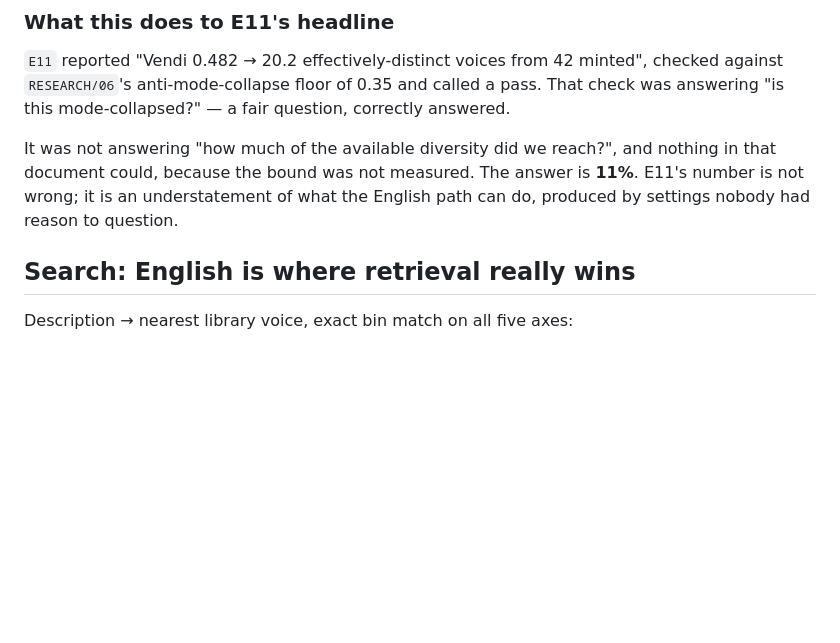
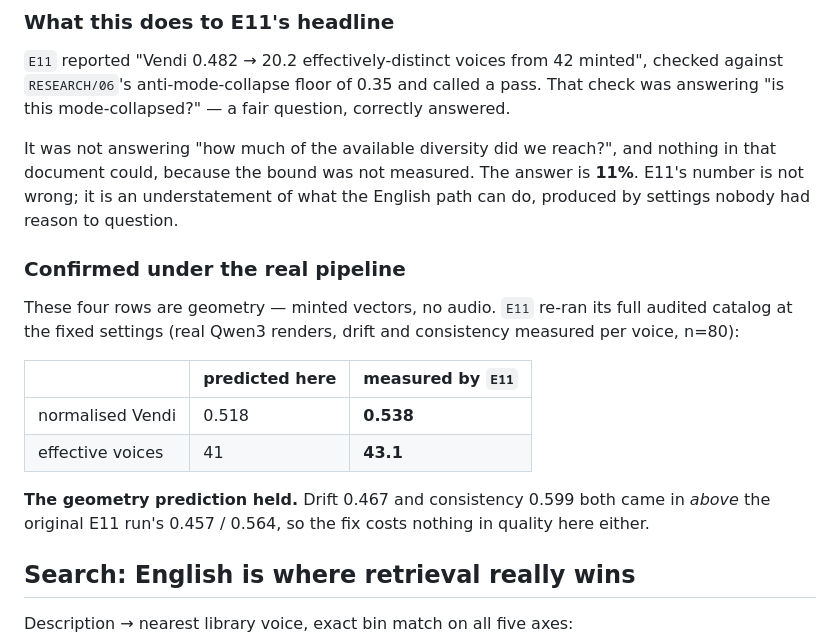
Before and after one commit to PranavMishra17/alaap, a Markdown page: experiments/S10-english-bound/RESULTS.md, the part around the change. Rendered like a GitHub page; blank space fills up the shorter version.

```diff
--- a/experiments/S10-english-bound/RESULTS.md
+++ b/experiments/S10-english-bound/RESULTS.md
@@ -35,6 +35,20 @@ It was not answering "how much of the available diversity did we reach?", and no
 that document could, because the bound was not measured. The answer is **11%**. E11's
 number is not wrong; it is an understatement of what the English path can do, produced by
 settings nobody had reason to question.
+
+### Confirmed under the real pipeline
+
+These four rows are geometry — minted vectors, no audio. `E11` re-ran its full audited
+catalog at the fixed settings (real Qwen3 renders, drift and consistency measured per
+voice, n=80):
+
+| | predicted here | **measured by `E11`** |
+|---|---|---|
+| normalised Vendi | 0.518 | **0.538** |
+| effective voices | 41 | **43.1** |
+
+**The geometry prediction held.** Drift 0.467 and consistency 0.599 both came in *above*
+the original E11 run's 0.457 / 0.564, so the fix costs nothing in quality here either.
 
 ## Search: English is where retrieval really wins
 
```
Also changed, not shown: experiments/E11-catalog/RESULTS.md (+28 -0 lines).
